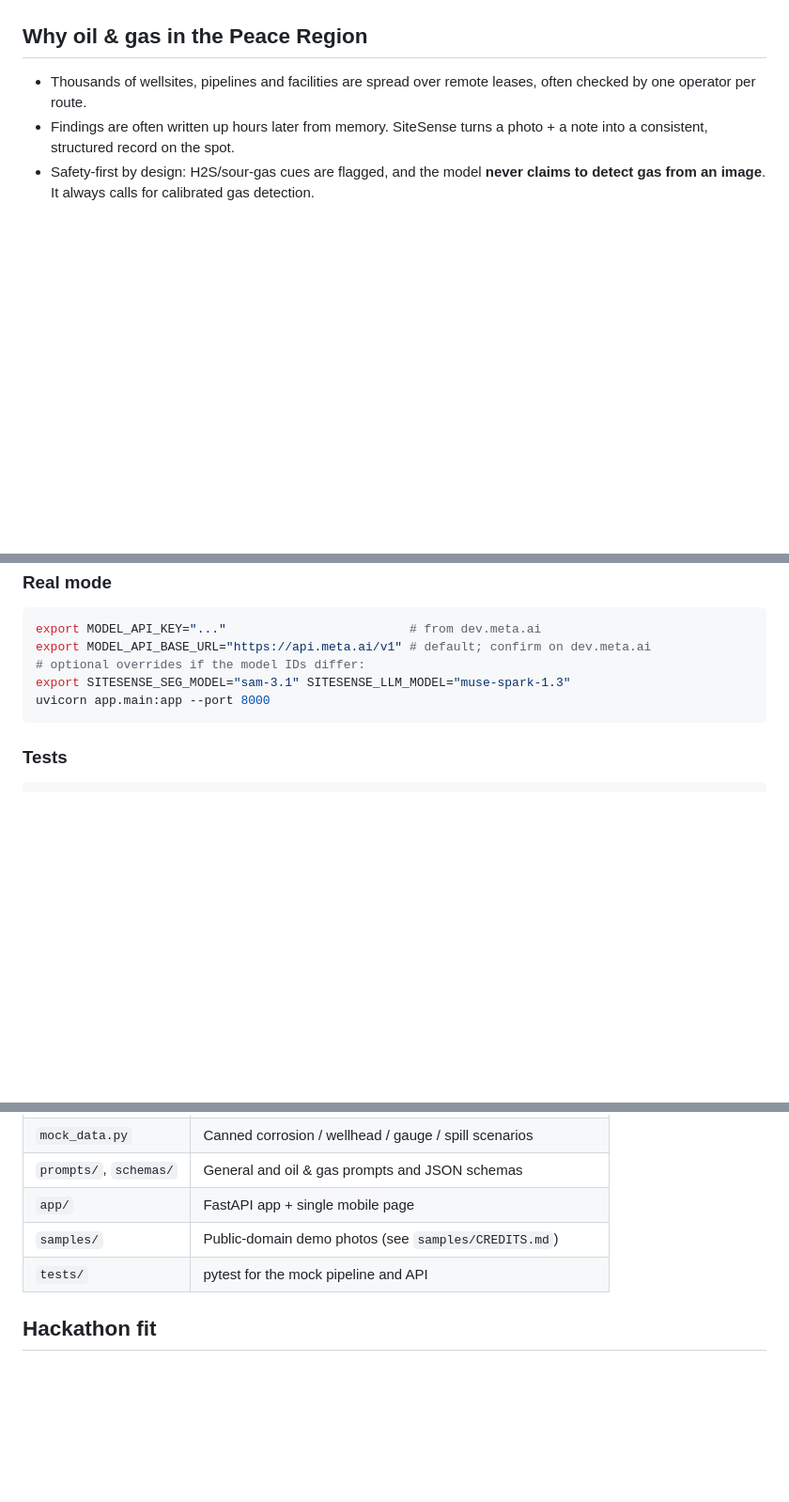
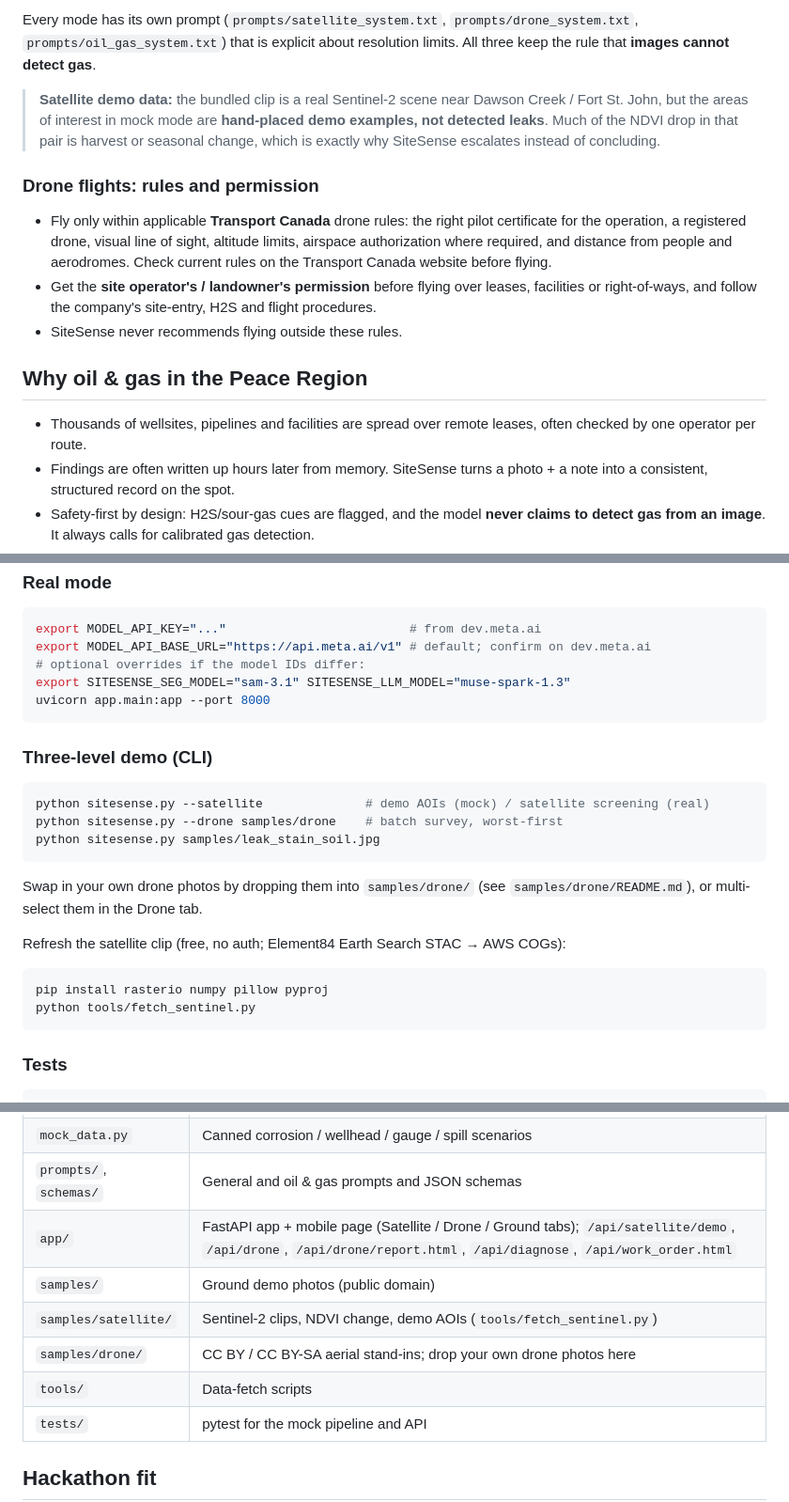
Before and after one commit to barbaraackles/sitesense, a Markdown page: README.md, 3 parts joined by grey strips. Shown at 94% size. GitHub-like rendering; blank space fills up the shorter version.

Commit message:
README: three-level story, mermaid flow, Transport Canada notes, new screenshots

````diff
--- a/README.md
+++ b/README.md
@@ -12,3 +29,11 @@ Uses the Meta Model API:
+Every mode has its own prompt (`prompts/satellite_system.txt`, `prompts/drone_system.txt`, `prompts/oil_gas_system.txt`) that is explicit about resolution limits. All three keep the rule that **images cannot detect gas**.
+
+> **Satellite demo data:** the bundled clip is a real Sentinel-2 scene near Dawson Creek / Fort St. John, but the areas of interest in mock mode are **hand-placed demo examples, not detected leaks**. Much of the NDVI drop in that pair is harvest or seasonal change, which is exactly why SiteSense escalates instead of concluding.
+
+### Drone flights: rules and permission
+- Fly only within applicable **Transport Canada** drone rules: the right pilot certificate for the operation, a registered drone, visual line of sight, altitude limits, airspace authorization where required, and distance from people and aerodromes. Check current rules on the Transport Canada website before flying.
+- Get the **site operator's / landowner's permission** before flying over leases, facilities or right-of-ways, and follow the company's site-entry, H2S and flight procedures.
+- SiteSense never recommends flying outside these rules.
 
 ## Why oil & gas in the Peace Region
 - Thousands of wellsites, pipelines and facilities are spread over remote leases, often checked by one operator per route.
@@ -54,6 +79,20 @@ export SITESENSE_SEG_MODEL="sam-3.1" SITESENSE_LLM_MODEL="muse-spark-1.3"
 uvicorn app.main:app --port 8000
 ```
 
+### Three-level demo (CLI)
+```bash
+python sitesense.py --satellite              # demo AOIs (mock) / satellite screening (real)
+python sitesense.py --drone samples/drone    # batch survey, worst-first
+python sitesense.py samples/leak_stain_soil.jpg
+```
+Swap in your own drone photos by dropping them into `samples/drone/` (see `samples/drone/README.md`), or multi-select them in the Drone tab.
+
+Refresh the satellite clip (free, no auth; Element84 Earth Search STAC → AWS COGs):
+```bash
+pip install rasterio numpy pillow pyproj
+python tools/fetch_sentinel.py
+```
+
 ### Tests
 ```bash
 pip install -r requirements-dev.txt
@@ -85,8 +125,11 @@ pytest -q
 | `sitesense.py` | Core pipeline + CLI (original flow kept; lazy client; mock switch) |
 | `mock_data.py` | Canned corrosion / wellhead / gauge / spill scenarios |
 | `prompts/`, `schemas/` | General and oil & gas prompts and JSON schemas |
-| `app/` | FastAPI app + single mobile page |
-| `samples/` | Public-domain demo photos (see `samples/CREDITS.md`) |
+| `app/` | FastAPI app + mobile page (Satellite / Drone / Ground tabs); `/api/satellite/demo`, `/api/drone`, `/api/drone/report.html`, `/api/diagnose`, `/api/work_order.html` |
+| `samples/` | Ground demo photos (public domain) |
+| `samples/satellite/` | Sentinel-2 clips, NDVI change, demo AOIs (`tools/fetch_sentinel.py`) |
+| `samples/drone/` | CC BY / CC BY-SA aerial stand-ins; drop your own drone photos here |
+| `tools/` | Data-fetch scripts |
 | `tests/` | pytest for the mock pipeline and API |
 
 ## Hackathon fit
````
Also changed, not shown: other parts of README.md (+22 -1 lines).
